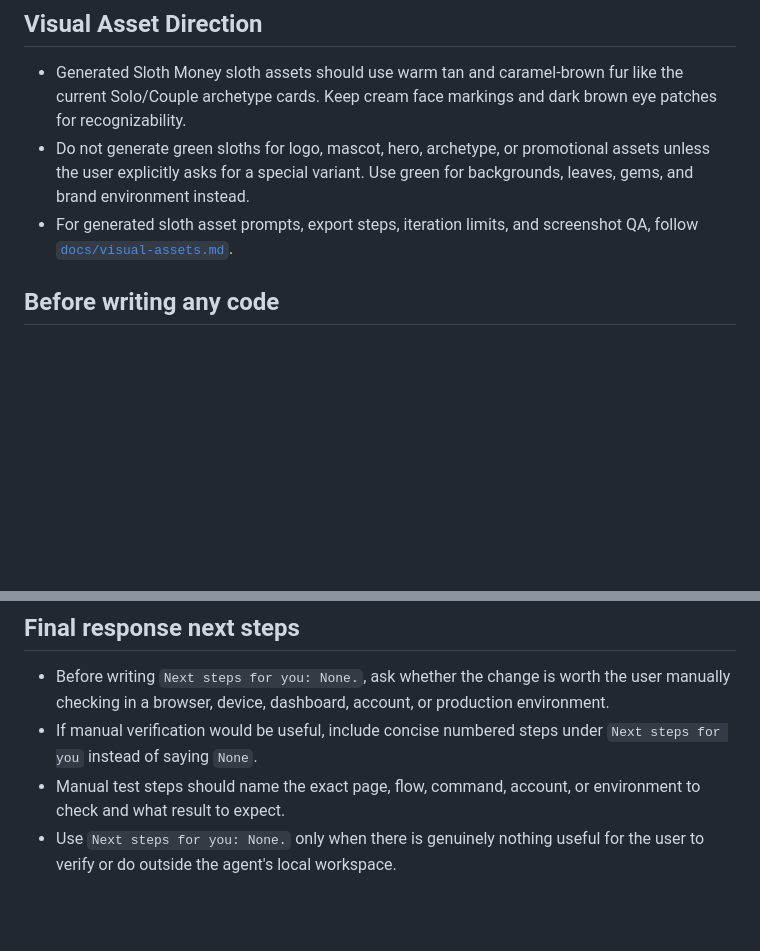
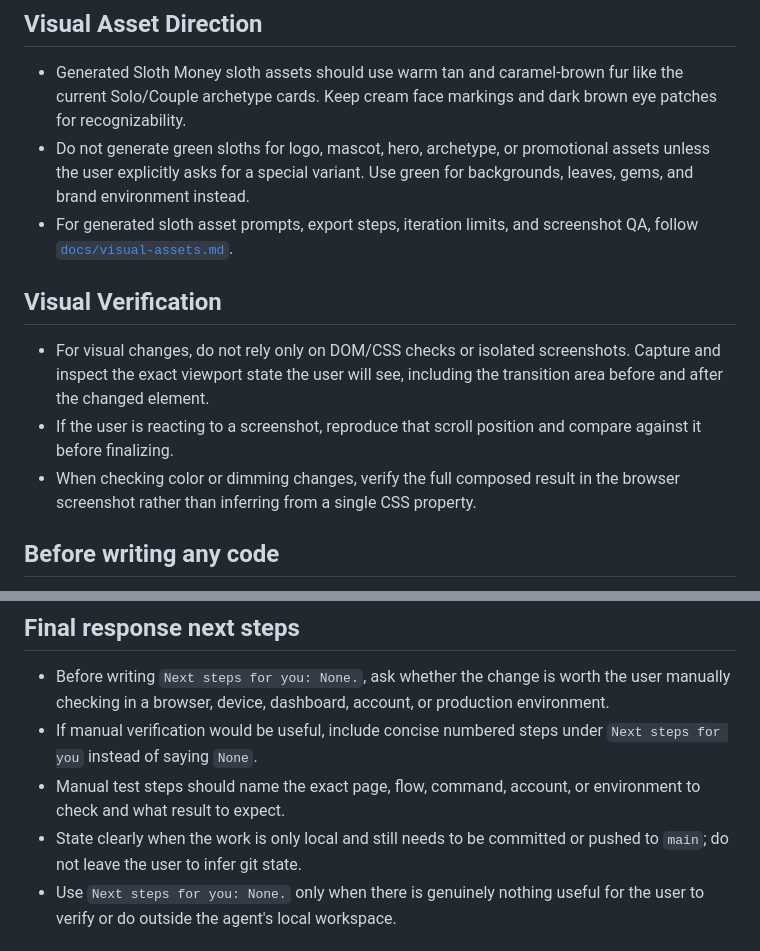
Before and after one commit to RathBala/sloth-site, a Markdown page: AGENTS.md, 2 parts joined by grey strips. Drawn GitHub-style; blank space fills up the shorter version.

Commit message:
Document visual and push verification guidance

```diff
--- a/AGENTS.md
+++ b/AGENTS.md
@@ -9,6 +9,12 @@ When writing or editing **user-facing copy** (landing pages, CTAs, headings, met
 - Generated Sloth Money sloth assets should use warm tan and caramel-brown fur like the current Solo/Couple archetype cards. Keep cream face markings and dark brown eye patches for recognizability.
 - Do not generate green sloths for logo, mascot, hero, archetype, or promotional assets unless the user explicitly asks for a special variant. Use green for backgrounds, leaves, gems, and brand environment instead.
 - For generated sloth asset prompts, export steps, iteration limits, and screenshot QA, follow [`docs/visual-assets.md`](docs/visual-assets.md).
+
+## Visual Verification
+
+- For visual changes, do not rely only on DOM/CSS checks or isolated screenshots. Capture and inspect the exact viewport state the user will see, including the transition area before and after the changed element.
+- If the user is reacting to a screenshot, reproduce that scroll position and compare against it before finalizing.
+- When checking color or dimming changes, verify the full composed result in the browser screenshot rather than inferring from a single CSS property.
 
 ## Before writing any code
 
@@ -26,6 +32,7 @@ When writing or editing **user-facing copy** (landing pages, CTAs, headings, met
 - Before writing `Next steps for you: None.`, ask whether the change is worth the user manually checking in a browser, device, dashboard, account, or production environment.
 - If manual verification would be useful, include concise numbered steps under `Next steps for you` instead of saying `None`.
 - Manual test steps should name the exact page, flow, command, account, or environment to check and what result to expect.
+- State clearly when the work is only local and still needs to be committed or pushed to `main`; do not leave the user to infer git state.
 - Use `Next steps for you: None.` only when there is genuinely nothing useful for the user to verify or do outside the agent's local workspace.
 
 ## Commands
```
